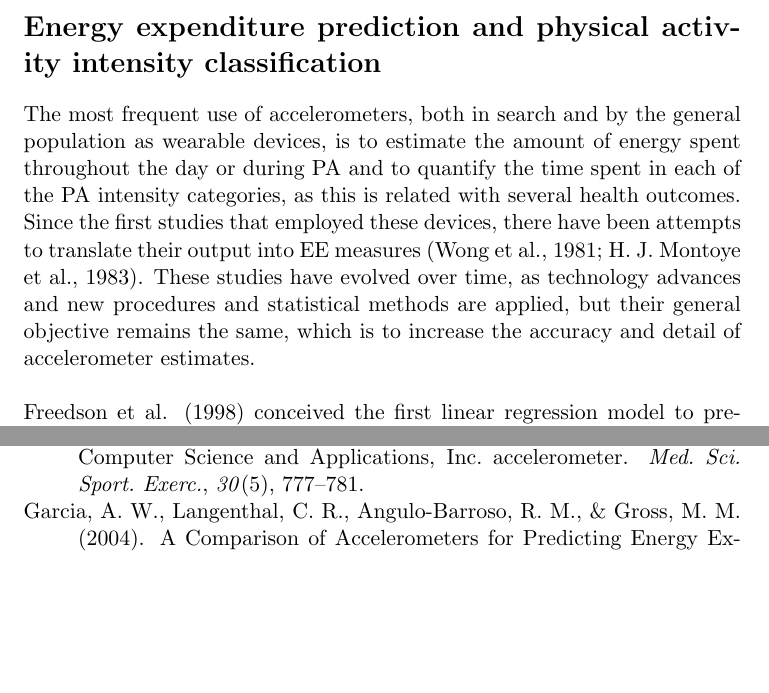
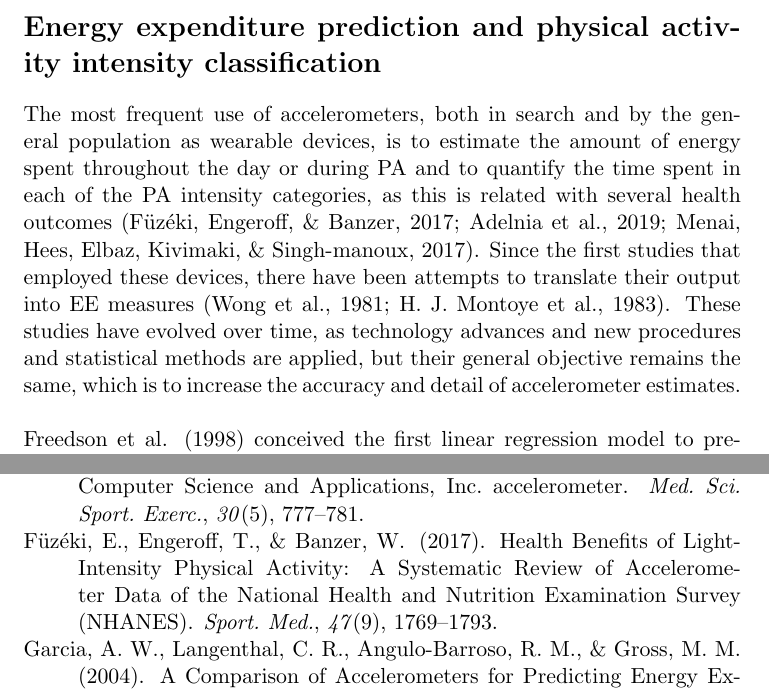
Before and after one commit to verasls/MSc_dissertation, a LaTeX document (lit_review/doc/lit_review.tex): two parts of pages 8 and 15 of 20, joined at a grey line, cut so that both start at the same text, the shorter picture padded with empty space. Compiled offline with pdfLaTeX.

Commit message:
Add some citations

```diff
--- a/lit_review/doc/lit_review.tex
+++ b/lit_review/doc/lit_review.tex
@@ -73,8 +73,7 @@ Finally, the accelerometer calibration results must have its performance evaluat
 
 \section*{Energy expenditure prediction and physical activity intensity classification}
 
-The most frequent use of accelerometers, both in search and by the general population as wearable devices, is to estimate the amount of energy spent throughout the day or during PA and to quantify the time spent in each of the PA intensity categories, as this is related with several health outcomes. % TODO if this suggestion is kept, insert refs
- Since the first studies that employed these devices, there have been attempts to translate their output into EE measures \cite{Wong_1981, Montoye_1983}. These studies have evolved over time, as technology advances and new procedures and statistical methods are applied, but their general objective remains the same, which is to increase the accuracy and detail of accelerometer estimates. \\
+The most frequent use of accelerometers, both in search and by the general population as wearable devices, is to estimate the amount of energy spent throughout the day or during PA and to quantify the time spent in each of the PA intensity categories, as this is related with several health outcomes \cite{Fuzeki_2017, Adelnia_2019, Menai_2017}. Since the first studies that employed these devices, there have been attempts to translate their output into EE measures \cite{Wong_1981, Montoye_1983}. These studies have evolved over time, as technology advances and new procedures and statistical methods are applied, but their general objective remains the same, which is to increase the accuracy and detail of accelerometer estimates. \\
 
 Freedson et al. \citeyear{Freedson_1998} conceived the first linear regression model to predict EE, in kilocalories (kcal), from hip-worn uniaxial accelerometers AC in normal-weight young adults. The study protocol consisted of three treadmill activities with speeds ranging from slow walking (4.8 km\textsuperscript{.}h\textsuperscript{-1}) to jogging (9.7 km\textsuperscript{.}h\textsuperscript{-1}) and the criterion measure utilized was indirect calorimetry. The linear regression was developed with AC and body mass (in kg) as predictors and was shown to strongly explain the variation in EE  (R\textsuperscript{2} = 0.82). The accelerometer was positioned close to the body center of mass in these studies based on the principle of linear relationship between vertical acceleration and EE during locomotion. Nevertheless, this principle does not hold true at higher running speeds and at non-locomotor activities \cite{Lyden_2012}. \\
 
```
